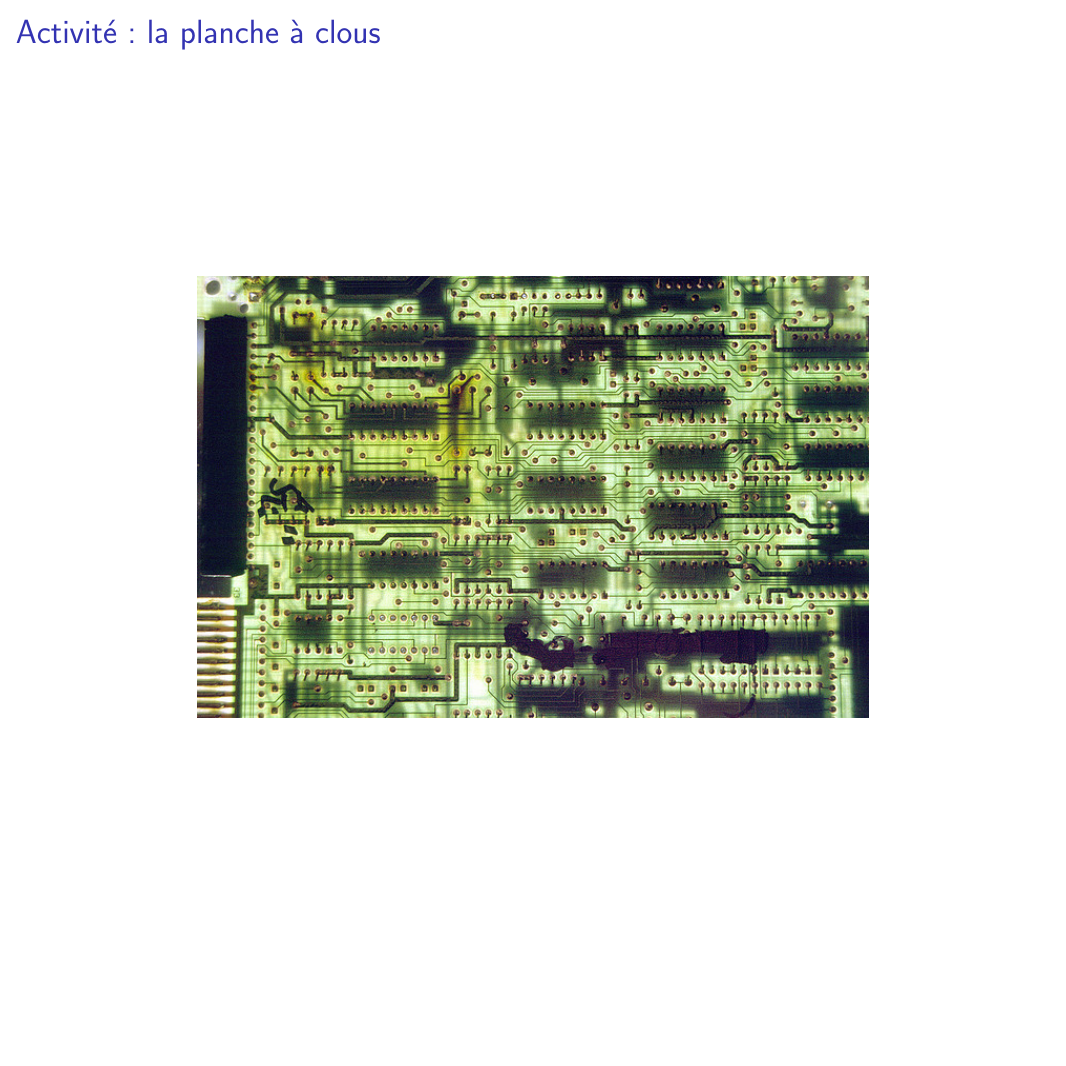
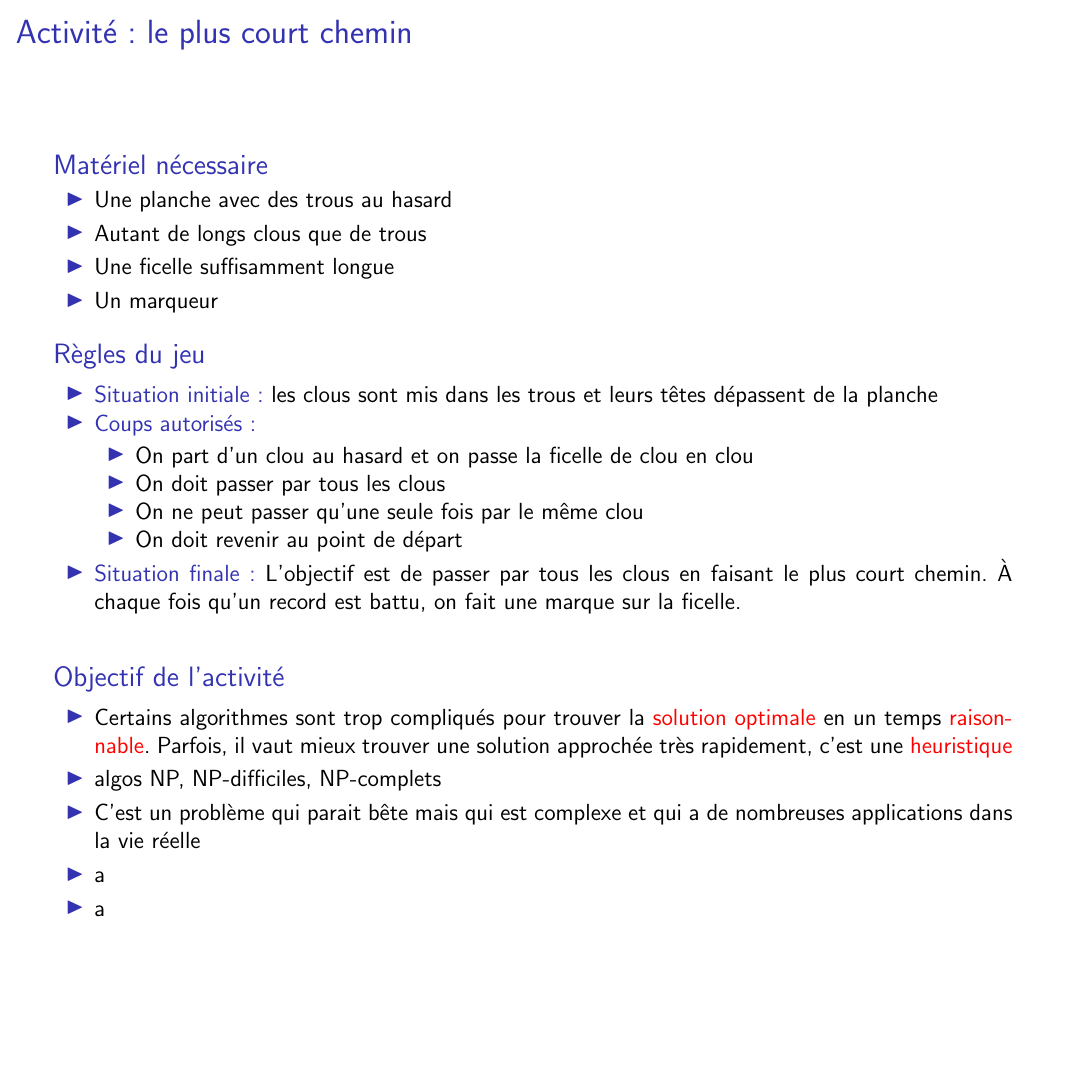
Before and after one commit to InfoSansOrdi/CSIRL, LaTeX slides (livret/CSIRL.tex): page 15 of 17 before the commit and page 15 of 19 after it. Compiled offline with pdfLaTeX.

Commit message:
* ajout d'un squelette pour le plus court chemin

```diff
--- a/livret/CSIRL.tex
+++ b/livret/CSIRL.tex
@@ -801,9 +801,54 @@
   \end{block}
 \end{frame}
 %%%%%%%%%%%%%%%%%%%%%%%%%%%%%%%%%%%%%%%%%%%%%%%%%%%%%%%%%%%%%%%%%%%%%%%%%%%%%%%%%%%%%%%%%
-\begin{frame}{Activité: la planche à clous}
+\begin{frame}{Activité: le plus court chemin}
 
-  \centerline{\includegraphics[width=.7\linewidth]{img/electric_city.jpg}\label{img:electric:city}}
+  %\centerline{\includegraphics[width=.7\linewidth]{img/electric_city.jpg}\label{img:electric:city}}
+
+
+  \begin{block}{Matériel nécessaire}
+    \begin{itemize}
+    \item Une planche avec des trous au hasard
+    \item Autant de longs clous que de trous
+    \item Une ficelle suffisamment longue
+    \item Un marqueur
+    \end{itemize}
+  \end{block}
+
+  \begin{block}{Règles du jeu}
+    \begin{itemize}
+    \item \structure{Situation initiale:} les clous sont mis dans les trous et leurs têtes dépassent de la planche
+    \item \structure{Coups autorisés:}
+      \begin{itemize}\normalsize
+      \item On part d'un clou au hasard et on passe la ficelle de clou en clou
+      \item On doit passer par tous les clous
+      \item On ne peut passer qu'une seule fois par le même clou
+      %\item On peut passer plusieurs fois par le même clou
+      \item On doit revenir au point de départ
+      \end{itemize}
+    \item  \structure{Situation finale:} L'objectif est de passer par tous les
+    clous en faisant le plus court chemin. À chaque fois qu'un record est
+    battu, on fait une marque sur la ficelle.
+    \end{itemize}
+  \end{block}
+
+  \bigskip
+  \begin{block}{Objectif de l'activité}
+    \begin{itemize}
+    \item Certains algorithmes sont trop compliqués pour trouver la
+    \alert{solution optimale} en un temps \alert{raisonnable}. Parfois, il
+    vaut mieux trouver une solution approchée très rapidement, c'est une \alert{heuristique}
+    \item algos NP, NP-difficiles, NP-complets
+    \item C'est un problème qui parait bête mais qui est complexe et qui a de nombreuses applications dans la vie réelle
+    \item a
+    \item a
+    \end{itemize}
+  \end{block}
+
+\end{frame}
+
+\begin{frame}{Ce qu'il faut retenir du plus court chemin}
+
 \end{frame}
 %%%%%%%%%%%%%%%%%%%%%%%%%%%%%%%%%%%%%%%%%%%%%%%%%%%%%%%%%%%%%%%%%%%%%%%%%%%%%%%%%%%%%%%%%
 %%%%%%%%%%%%%%%%%%%%%%%%%%%%%%%%%%%%%%%%%%%%%%%%%%%%%%%%%%%%%%%%%%%%%%%%%%%%%%%%%%%%%%%%%
```
Also changed, not shown: livret/CSIRL.tex (3 more changed lines).
